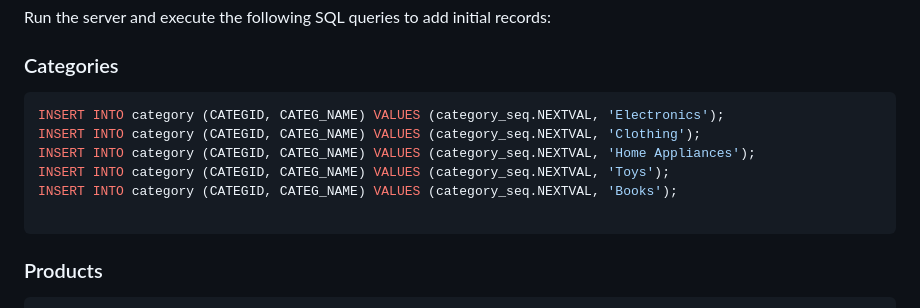
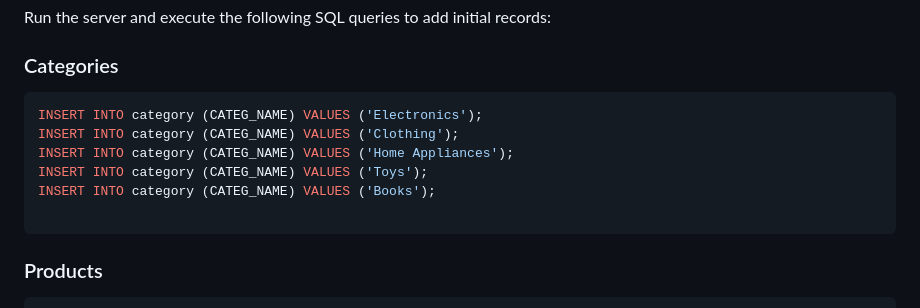
Before and after one commit to tejasdudhe/NimapTask, a Markdown page: README.md, the part around the change. Drawn GitHub-style.

````diff
--- a/README.md
+++ b/README.md
@@ -86,11 +86,11 @@ Run the server and execute the following SQL queries to add initial records:
 
 ### Categories
 ```sql
-INSERT INTO category (CATEGID, CATEG_NAME) VALUES (category_seq.NEXTVAL, 'Electronics');
-INSERT INTO category (CATEGID, CATEG_NAME) VALUES (category_seq.NEXTVAL, 'Clothing');
-INSERT INTO category (CATEGID, CATEG_NAME) VALUES (category_seq.NEXTVAL, 'Home Appliances');
-INSERT INTO category (CATEGID, CATEG_NAME) VALUES (category_seq.NEXTVAL, 'Toys');
-INSERT INTO category (CATEGID, CATEG_NAME) VALUES (category_seq.NEXTVAL, 'Books');
+INSERT INTO category (CATEG_NAME) VALUES ('Electronics');
+INSERT INTO category (CATEG_NAME) VALUES ('Clothing');
+INSERT INTO category (CATEG_NAME) VALUES ('Home Appliances');
+INSERT INTO category (CATEG_NAME) VALUES ('Toys');
+INSERT INTO category (CATEG_NAME) VALUES ('Books');
 
 ```
 
````
